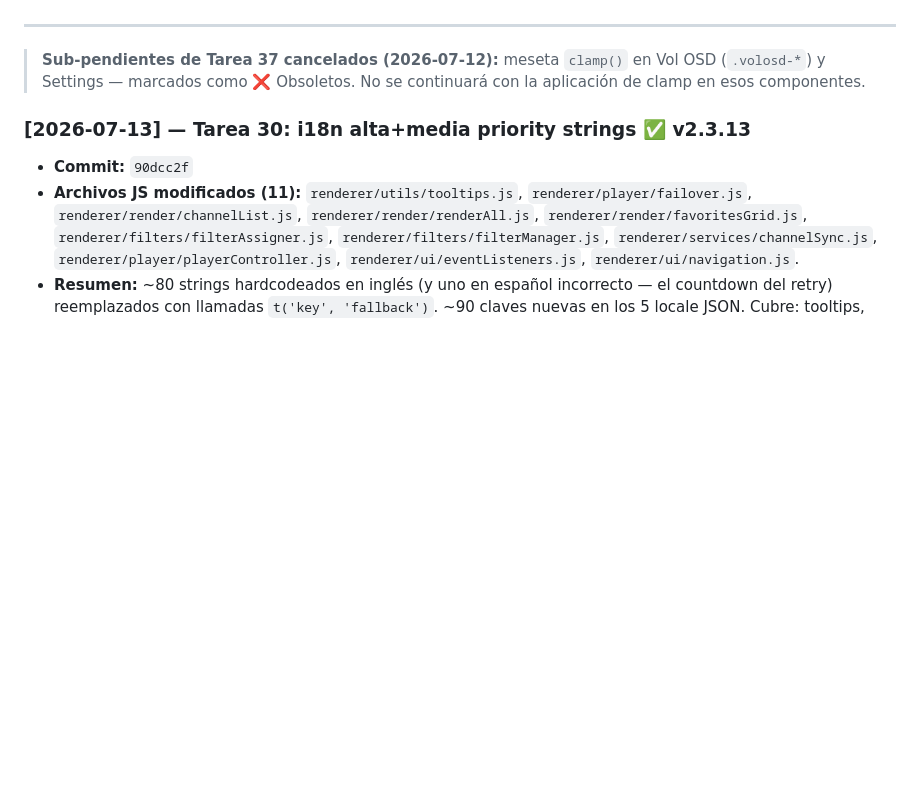
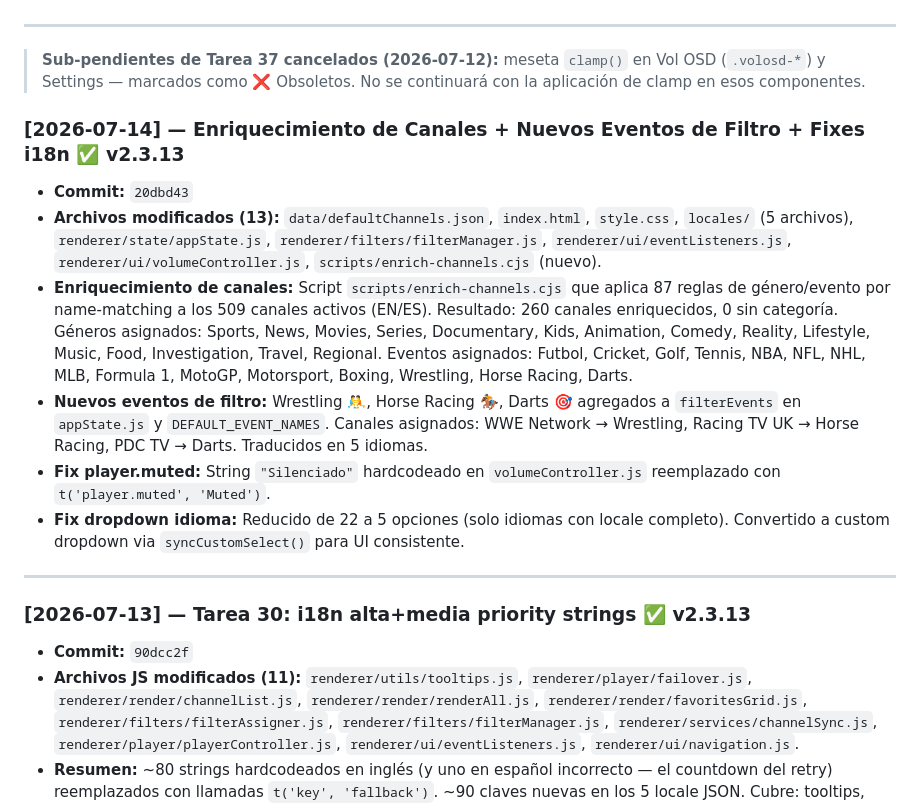
Before and after one commit to archbitscr/jtv-releases, a Markdown page: docs/BITACORAS_DE_MEJORAS.md, the part around the change. GitHub-like rendering; blank space fills up the shorter version.

Commit message:
Docs: actualizar bitácora con entrada de enriquecimiento de canales y fixes i18n
Co-Authored-By: Claude Sonnet 4.6 <noreply@anthropic.com>

```diff
--- a/docs/BITACORAS_DE_MEJORAS.md
+++ b/docs/BITACORAS_DE_MEJORAS.md
@@ -400,6 +400,17 @@ Este documento unifica de forma cronológica todas las mejoras, características
 
 > **Sub-pendientes de Tarea 37 cancelados (2026-07-12):** meseta `clamp()` en Vol OSD (`.volosd-*`) y Settings — marcados como ❌ Obsoletos. No se continuará con la aplicación de clamp en esos componentes.
 
+### [2026-07-14] — Enriquecimiento de Canales + Nuevos Eventos de Filtro + Fixes i18n ✅ v2.3.13
+
+*   **Commit:** `20dbd43`
+*   **Archivos modificados (13):** `data/defaultChannels.json`, `index.html`, `style.css`, `locales/` (5 archivos), `renderer/state/appState.js`, `renderer/filters/filterManager.js`, `renderer/ui/eventListeners.js`, `renderer/ui/volumeController.js`, `scripts/enrich-channels.cjs` (nuevo).
+*   **Enriquecimiento de canales:** Script `scripts/enrich-channels.cjs` que aplica 87 reglas de género/evento por name-matching a los 509 canales activos (EN/ES). Resultado: 260 canales enriquecidos, 0 sin categoría. Géneros asignados: Sports, News, Movies, Series, Documentary, Kids, Animation, Comedy, Reality, Lifestyle, Music, Food, Investigation, Travel, Regional. Eventos asignados: Futbol, Cricket, Golf, Tennis, NBA, NFL, NHL, MLB, Formula 1, MotoGP, Motorsport, Boxing, Wrestling, Horse Racing, Darts.
+*   **Nuevos eventos de filtro:** Wrestling 🤼, Horse Racing 🏇, Darts 🎯 agregados a `filterEvents` en `appState.js` y `DEFAULT_EVENT_NAMES`. Canales asignados: WWE Network → Wrestling, Racing TV UK → Horse Racing, PDC TV → Darts. Traducidos en 5 idiomas.
+*   **Fix player.muted:** String `"Silenciado"` hardcodeado en `volumeController.js` reemplazado con `t('player.muted', 'Muted')`.
+*   **Fix dropdown idioma:** Reducido de 22 a 5 opciones (solo idiomas con locale completo). Convertido a custom dropdown via `syncCustomSelect()` para UI consistente.
+
+---
+
 ### [2026-07-13] — Tarea 30: i18n alta+media priority strings ✅ v2.3.13
 
 *   **Commit:** `90dcc2f`
```
